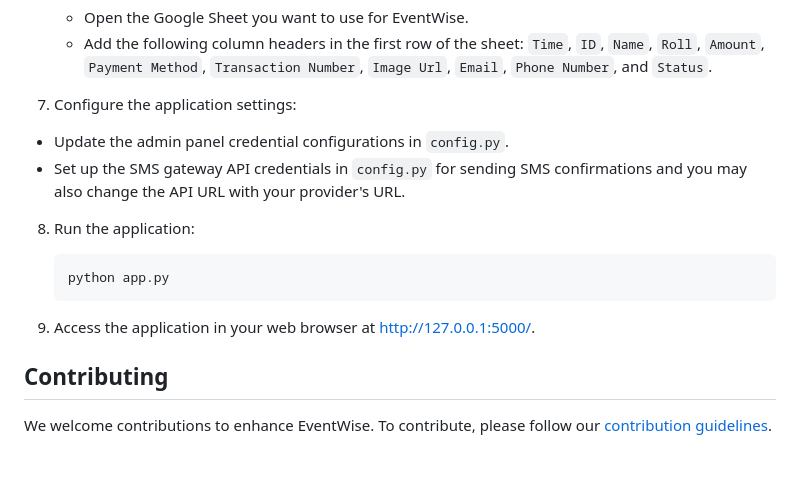
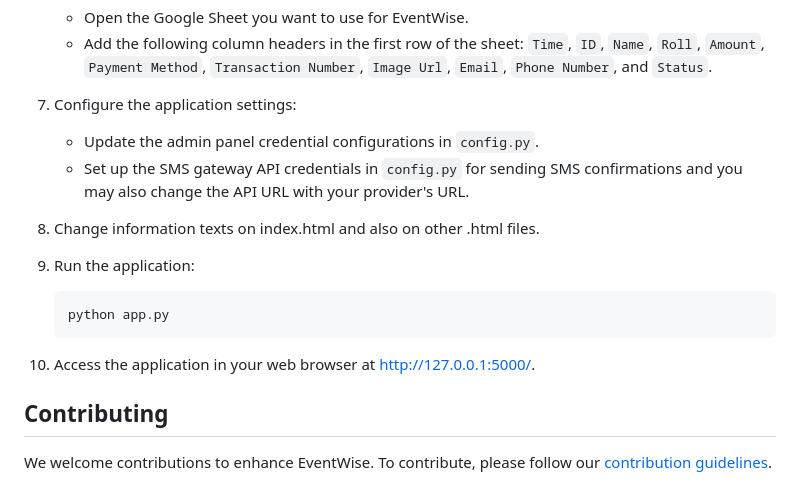
Before and after one commit to noobSrijon/EventWise, a Markdown page: README.md, the part around the change. GitHub-like rendering; blank space fills up the shorter version.

````diff
--- a/README.md
+++ b/README.md
@@ -61,16 +61,17 @@ To get started with EventWise, follow these steps:
    - Add the following column headers in the first row of the sheet: `Time`, `ID`, `Name`, `Roll`, `Amount`, `Payment Method`, `Transaction Number`, `Image Url`, `Email`, `Phone Number`, and `Status`.
 
  7. Configure the application settings:
-   - Update the admin panel credential configurations in `config.py`.
-   - Set up the SMS gateway API credentials in `config.py` for sending SMS confirmations and you may also change the API URL with your provider's URL.
+    - Update the admin panel credential configurations in `config.py`.
+    - Set up the SMS gateway API credentials in `config.py` for sending SMS confirmations and you may also change the API URL with your provider's URL.
 
-8. Run the application:
+8. Change information texts on index.html and also on other .html files.
+9. Run the application:
 
    ```bash
    python app.py
    ```
 
-9. Access the application in your web browser at [http://127.0.0.1:5000/](http://127.0.0.1:5000/).
+10. Access the application in your web browser at [http://127.0.0.1:5000/](http://127.0.0.1:5000/).
 
 ## Contributing
 
````
